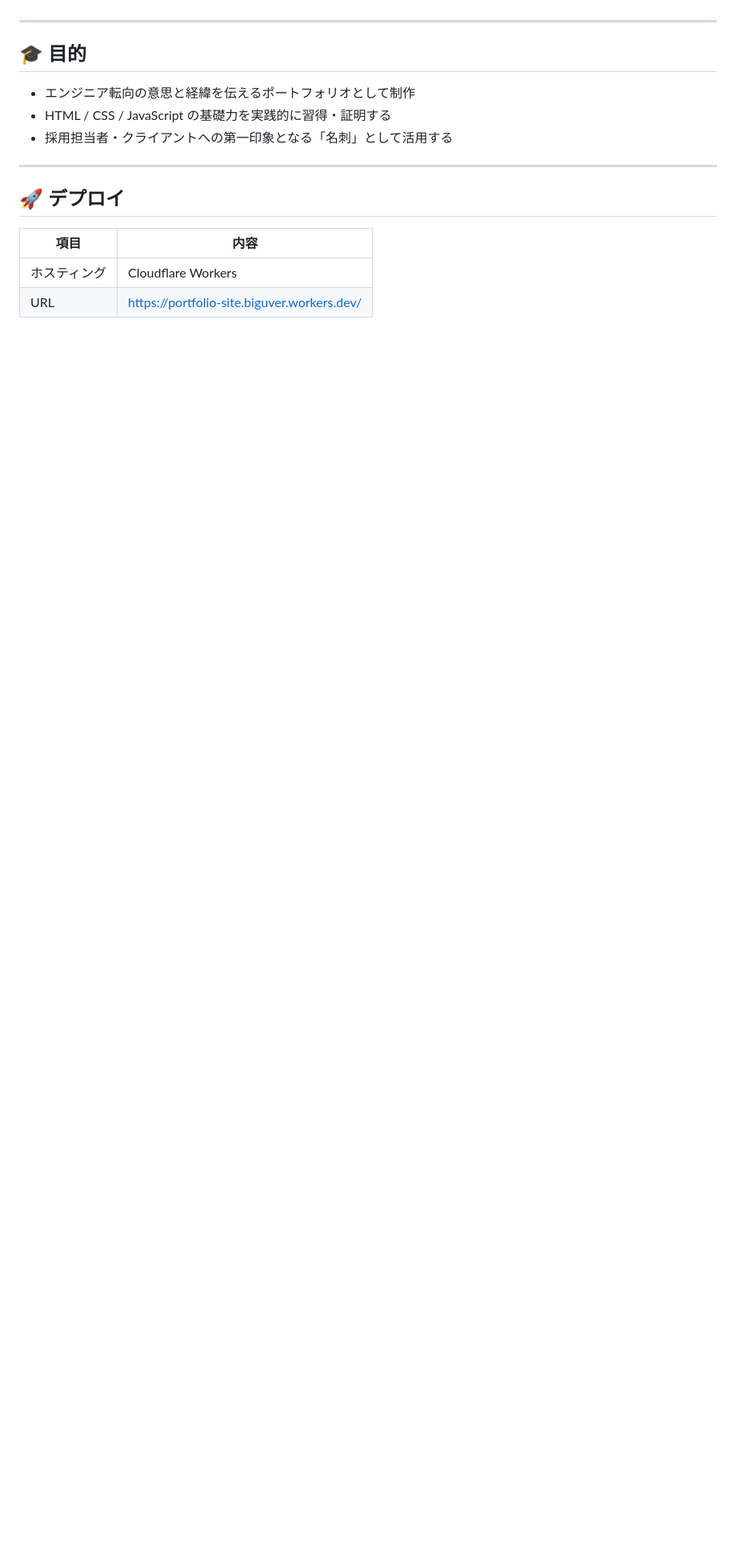
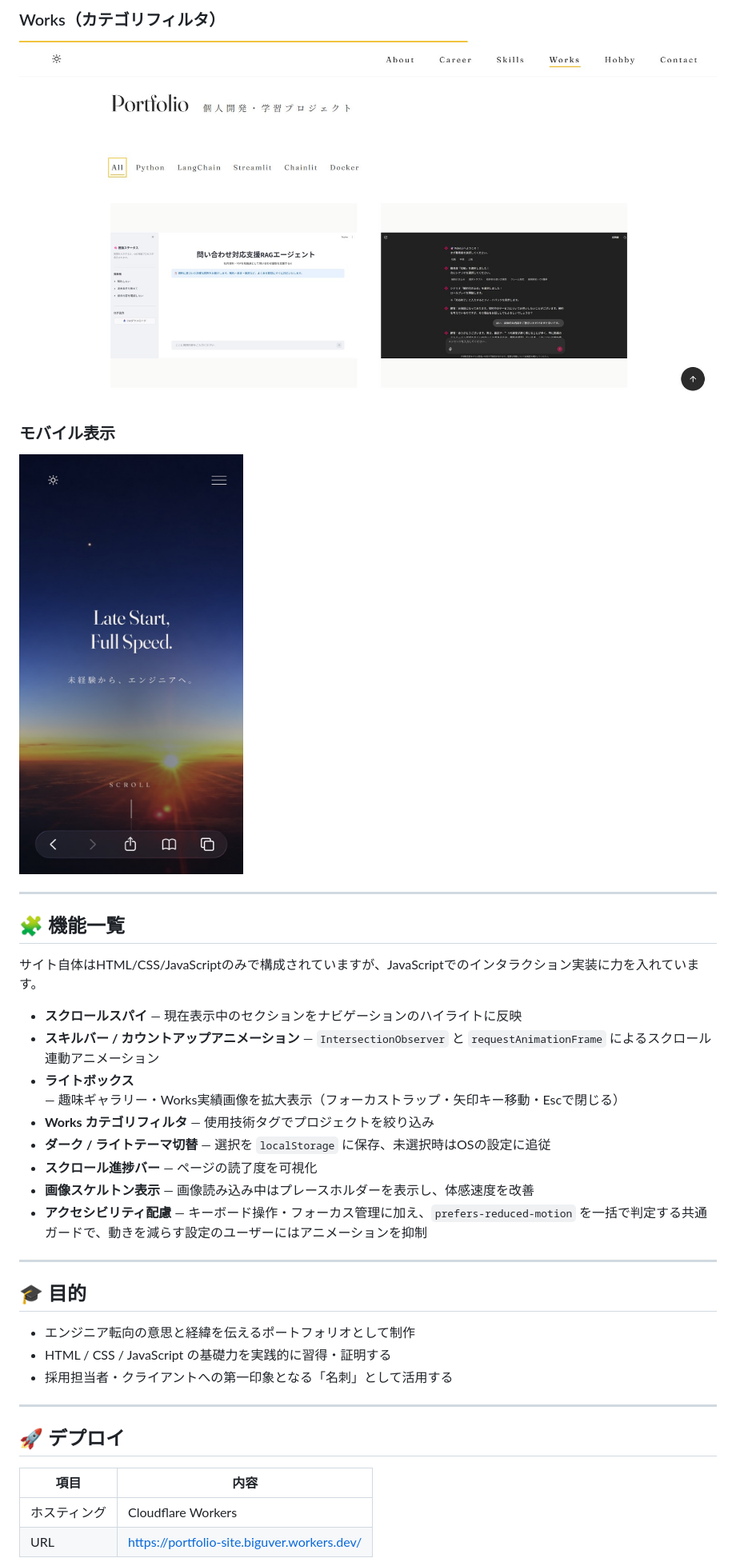
Before and after one commit to biguver-cloud/Portfolio_site, a Markdown page: README.md, the part around one of its changes. Shown at 80% size. GitHub-like rendering; pictures changed too: .github/readme/mobile.jpeg (added), .github/readme/works.jpg (added); blank space fills up the shorter version.

Commit message:
README にプレビュー画像と機能一覧を追加
#53 対応。

- .github/readme/ にプレビュー画像を追加（Hero・ライト/ダーク比較・
  Works・モバイル表示）。`.`始まりフォルダのため本番デプロイ
  （Cloudflare Workers）には含まれない
- README に「🖼️ プレビュー」「🧩 機能一覧」セクションを追加
- ディレクトリ構成の図に .github/readme/ を追記

Co-Authored-By: Claude Sonnet 5 <noreply@anthropic.com>

```diff
--- a/README.md
+++ b/README.md
@@ -7,3 +22,25 @@ HTML / CSS / JavaScript のみで構成したシングルページサイトで
+### Works（カテゴリフィルタ）
+
+![Works](.github/readme/works.jpg)
+
+### モバイル表示
+
+<img src=".github/readme/mobile.jpeg" width="280" alt="モバイル表示">
+
+---
+
+## 🧩 機能一覧
+
+サイト自体はHTML/CSS/JavaScriptのみで構成されていますが、JavaScriptでのインタラクション実装に力を入れています。
+
+- **スクロールスパイ** — 現在表示中のセクションをナビゲーションのハイライトに反映
+- **スキルバー / カウントアップアニメーション** — `IntersectionObserver` と `requestAnimationFrame` によるスクロール連動アニメーション
+- **ライトボックス** — 趣味ギャラリー・Works実績画像を拡大表示（フォーカストラップ・矢印キー移動・Escで閉じる）
+- **Works カテゴリフィルタ** — 使用技術タグでプロジェクトを絞り込み
+- **ダーク / ライトテーマ切替** — 選択を `localStorage` に保存、未選択時はOSの設定に追従
+- **スクロール進捗バー** — ページの読了度を可視化
+- **画像スケルトン表示** — 画像読み込み中はプレースホルダーを表示し、体感速度を改善
+- **アクセシビリティ配慮** — キーボード操作・フォーカス管理に加え、`prefers-reduced-motion` を一括で判定する共通ガードで、動きを減らす設定のユーザーにはアニメーションを抑制
 
 ---
 
```
Also changed, not shown: other parts of README.md (+17 -0 lines), .github/readme/dark-mode.jpg (added), .github/readme/hero.jpg (added), .github/readme/light-mode.jpg (added).
